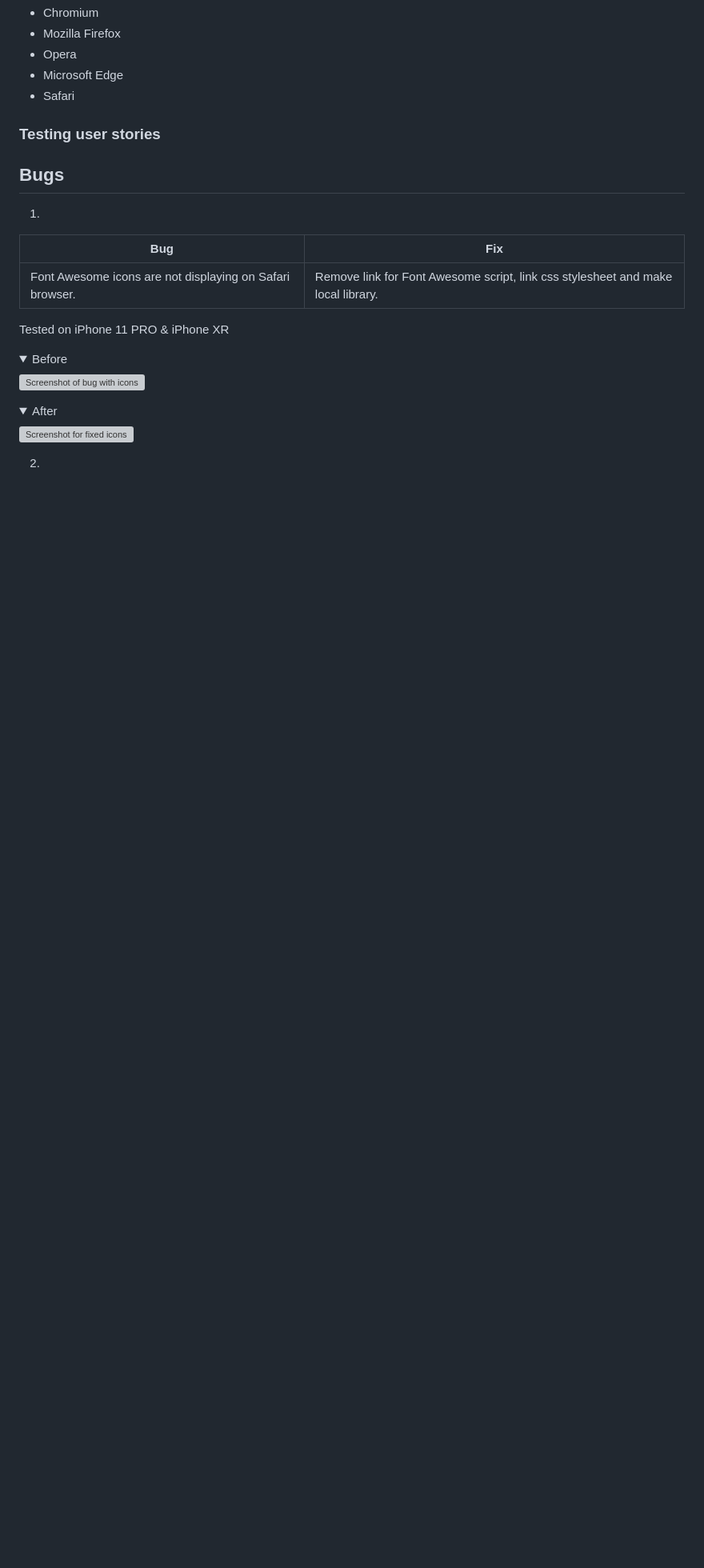
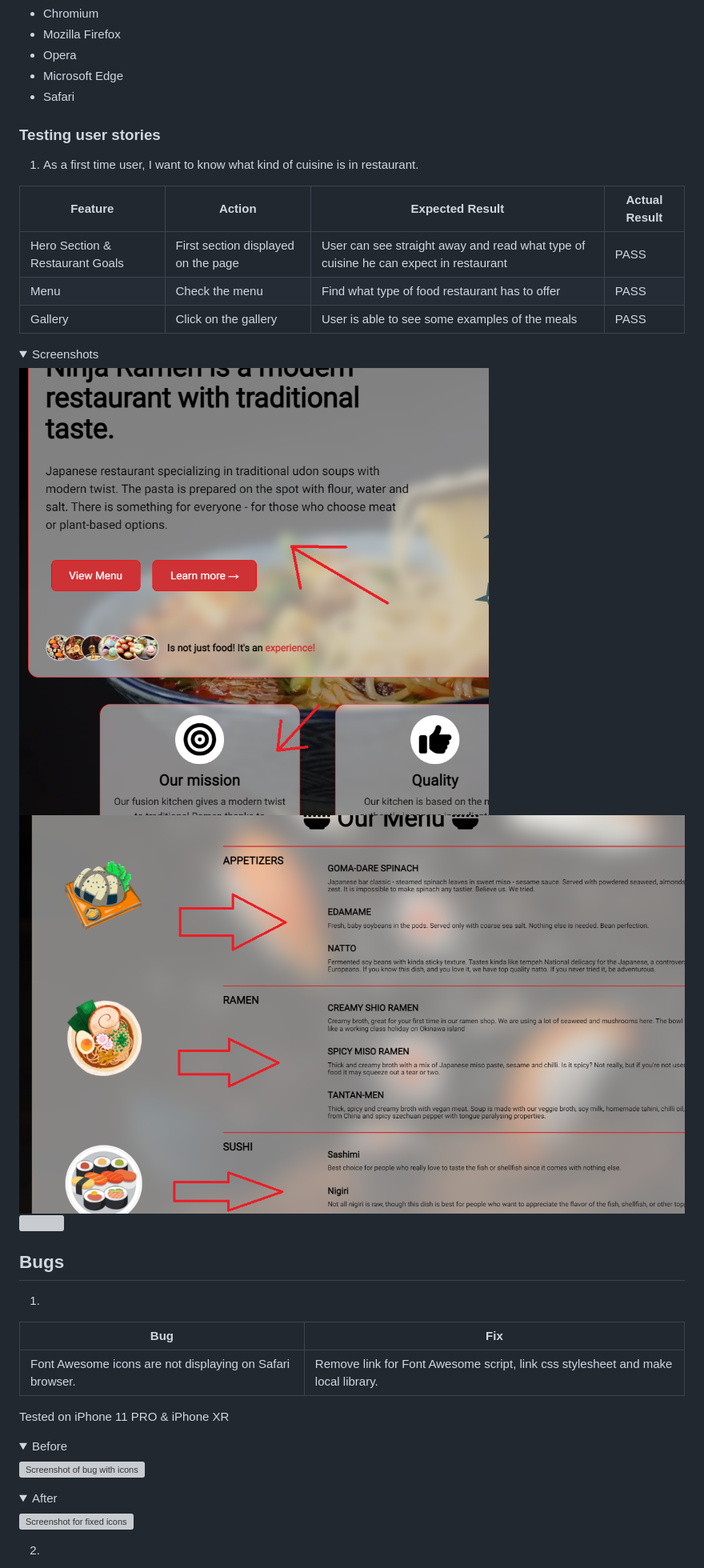
Before and after one commit to YatechDev/CI_PP1_Ninja_Ramen, a Markdown page: README.md, the part around the change. Shown: that part at 80% size. Drawn GitHub-style; pictures changed too: docs/user-stories/story-1-1.png (added), docs/user-stories/story-1-2.png (added); folded sections open; blank space fills up the shorter version; grey boxes are pictures that could not be loaded.

Commit message:
Docs: Update 'Testing user stories' in README.md

```diff
--- a/README.md
+++ b/README.md
@@ -451,6 +451,20 @@ The website has been tested on the following browsers:
 
 ### Testing user stories
 
+1. As a first time user, I want to know what kind of cuisine is in restaurant.
+
+| **Feature**                     | **Action**                          | **Expected Result**                                                                  | **Actual Result** |
+|---------------------------------|-------------------------------------|--------------------------------------------------------------------------------------|-------------------|
+| Hero Section & Restaurant Goals | First section displayed on the page | User can see straight away and read what type of cuisine he can expect in restaurant | PASS              |
+| Menu                            | Check the menu                      | Find what type of food restaurant has to offer                                       | PASS              |
+| Gallery                         | Click on the gallery                | User is able to see some examples of the meals                                       | PASS              |
+
+<details><summary>Screenshots</summary>
+<img src="docs/user-stories/story-1-1.png">
+<img src="docs/user-stories/story-1-2.png">
+<img src="docs/user-stories/story-1-3.png">
+</details>
+
 ## Bugs
 1.
 
```
Also changed, not shown: 1 other file.
